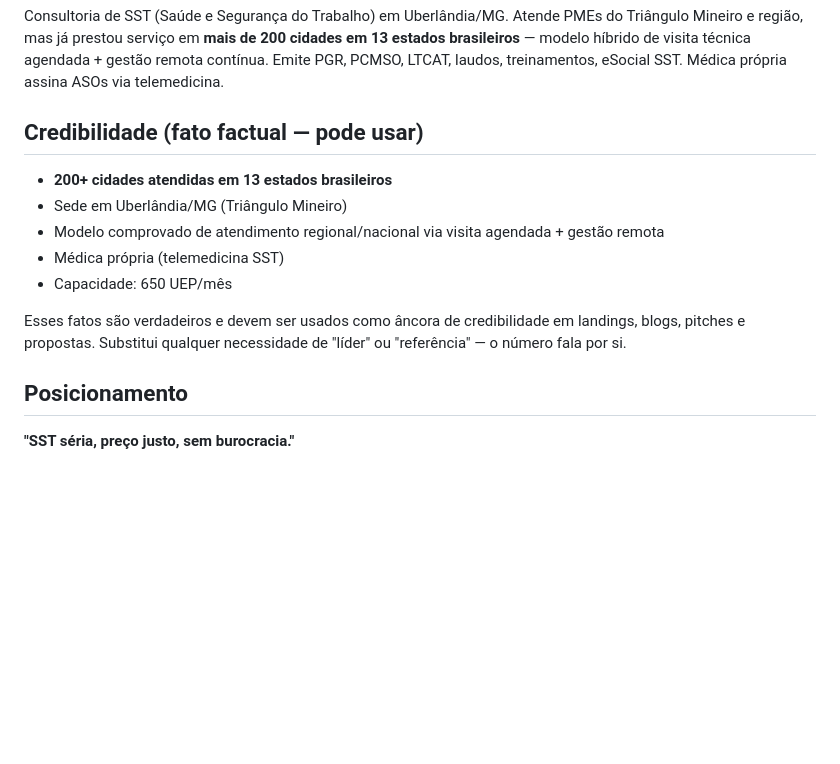
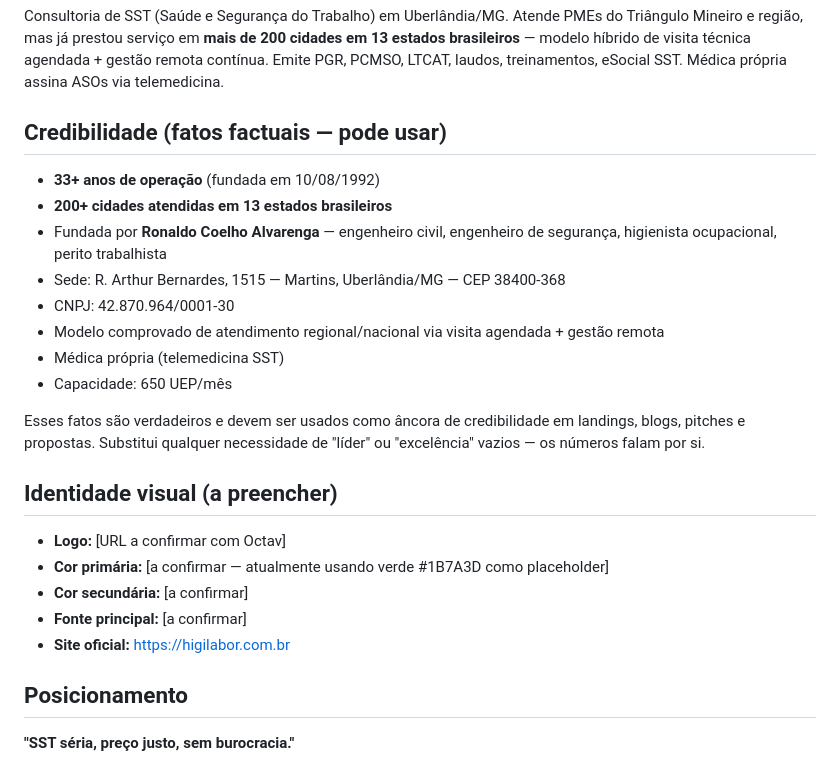
Before and after one commit to octavioadv/Playground, a Markdown page: ux-copy-base/voz_higilabor.md, the part around the change. Drawn GitHub-style; blank space fills up the shorter version.

Commit message:
registra fatos históricos Higilabor (1992, fundador, endereço, CNPJ)
Descoberto via WebSearch: fundada 10/08/1992 por Ronaldo Coelho Alvarenga.
33+ anos de operação. Adiciona seção "Identidade visual (a preencher)".

https://claude.ai/code/session_01Qjv4D3V9xbHtNyWdpdCU6V

```diff
--- a/ux-copy-base/voz_higilabor.md
+++ b/ux-copy-base/voz_higilabor.md
@@ -4,15 +4,26 @@
 
 Consultoria de SST (Saúde e Segurança do Trabalho) em Uberlândia/MG. Atende PMEs do Triângulo Mineiro e região, mas já prestou serviço em **mais de 200 cidades em 13 estados brasileiros** — modelo híbrido de visita técnica agendada + gestão remota contínua. Emite PGR, PCMSO, LTCAT, laudos, treinamentos, eSocial SST. Médica própria assina ASOs via telemedicina.
 
-## Credibilidade (fato factual — pode usar)
+## Credibilidade (fatos factuais — pode usar)
 
+- **33+ anos de operação** (fundada em 10/08/1992)
 - **200+ cidades atendidas em 13 estados brasileiros**
-- Sede em Uberlândia/MG (Triângulo Mineiro)
+- Fundada por **Ronaldo Coelho Alvarenga** — engenheiro civil, engenheiro de segurança, higienista ocupacional, perito trabalhista
+- Sede: R. Arthur Bernardes, 1515 — Martins, Uberlândia/MG — CEP 38400-368
+- CNPJ: 42.870.964/0001-30
 - Modelo comprovado de atendimento regional/nacional via visita agendada + gestão remota
 - Médica própria (telemedicina SST)
 - Capacidade: 650 UEP/mês
 
-Esses fatos são verdadeiros e devem ser usados como âncora de credibilidade em landings, blogs, pitches e propostas. Substitui qualquer necessidade de "líder" ou "referência" — o número fala por si.
+Esses fatos são verdadeiros e devem ser usados como âncora de credibilidade em landings, blogs, pitches e propostas. Substitui qualquer necessidade de "líder" ou "excelência" vazios — os números falam por si.
+
+## Identidade visual (a preencher)
+
+- **Logo:** [URL a confirmar com Octav]
+- **Cor primária:** [a confirmar — atualmente usando verde #1B7A3D como placeholder]
+- **Cor secundária:** [a confirmar]
+- **Fonte principal:** [a confirmar]
+- **Site oficial:** https://higilabor.com.br
 
 ## Posicionamento
 
```
